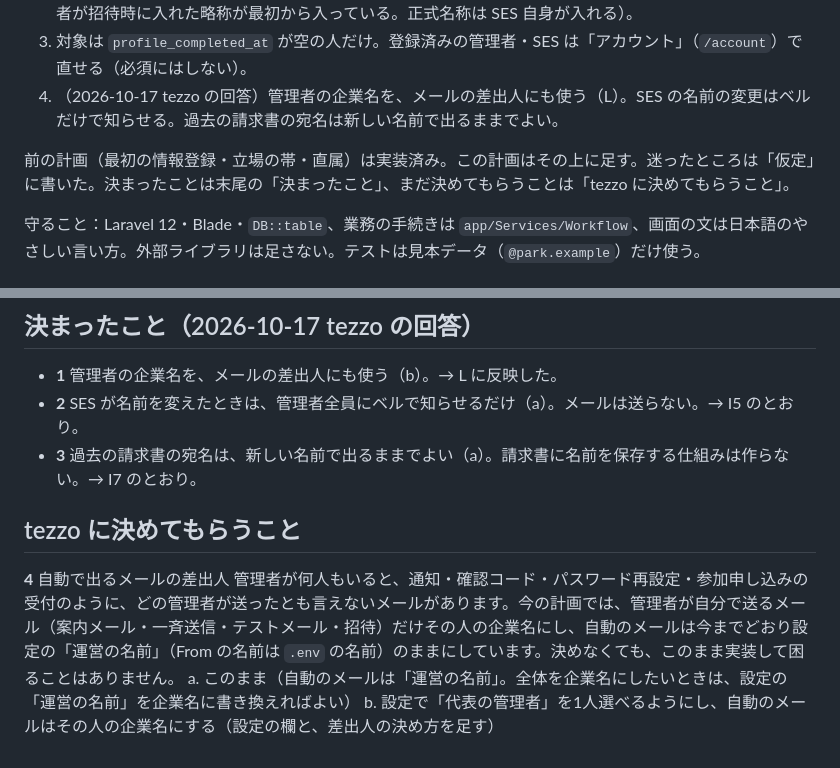
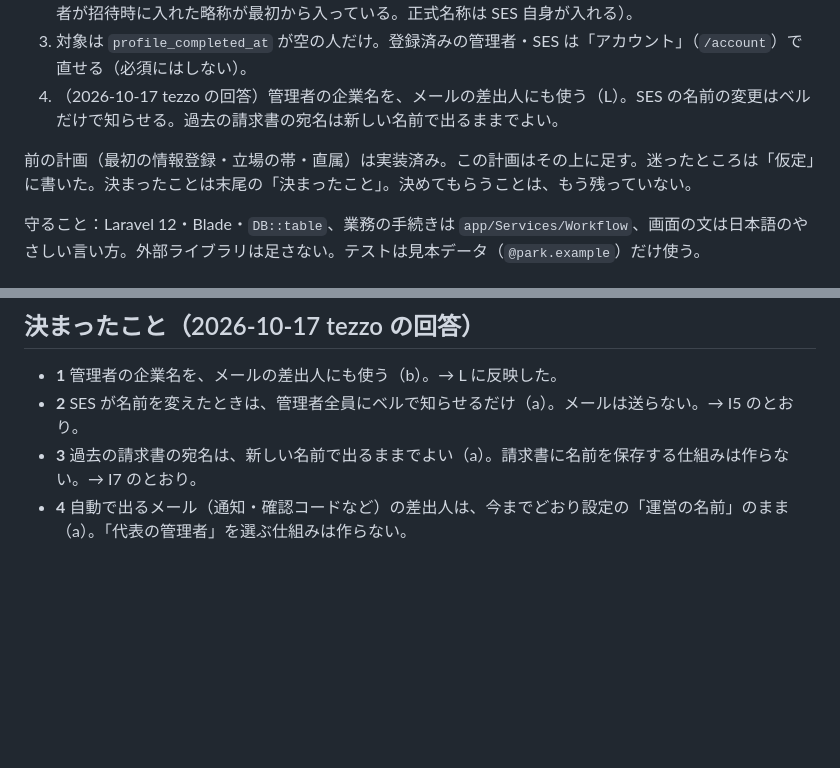
Before and after one commit to jonassan047/park, a Markdown page: PLAN.md, 2 parts joined by grey strips. GitHub-like rendering; blank space fills up the shorter version.

Commit message:
PLAN：質問4は a（自動のメールの差出人は運営の名前のまま）。決めてもらうことは無くなった
Co-Authored-By: Claude Sonnet 5.5 <noreply@anthropic.com>

```diff
--- a/PLAN.md
+++ b/PLAN.md
@@ -9,7 +9,7 @@ tezzo の要求（要約）：
 3. 対象は `profile_completed_at` が空の人だけ。登録済みの管理者・SES は「アカウント」（`/account`）で直せる（必須にはしない）。
 4. （2026-10-17 tezzo の回答）管理者の企業名を、メールの差出人にも使う（L）。SES の名前の変更はベルだけで知らせる。過去の請求書の宛名は新しい名前で出るままでよい。
 
-前の計画（最初の情報登録・立場の帯・直属）は実装済み。この計画はその上に足す。迷ったところは「仮定」に書いた。決まったことは末尾の「決まったこと」、まだ決めてもらうことは「tezzo に決めてもらうこと」。
+前の計画（最初の情報登録・立場の帯・直属）は実装済み。この計画はその上に足す。迷ったところは「仮定」に書いた。決まったことは末尾の「決まったこと」。決めてもらうことは、もう残っていない。
 
 守ること：Laravel 12・Blade・`DB::table`、業務の手続きは `app/Services/Workflow`、画面の文は日本語のやさしい言い方。外部ライブラリは足さない。テストは見本データ（`@park.example`）だけ使う。
 
@@ -302,10 +302,4 @@ tezzo の要求（要約）：
 - **1** 管理者の企業名を、メールの差出人にも使う（b）。→ L に反映した。
 - **2** SES が名前を変えたときは、管理者全員にベルで知らせるだけ（a）。メールは送らない。→ I5 のとおり。
 - **3** 過去の請求書の宛名は、新しい名前で出るままでよい（a）。請求書に名前を保存する仕組みは作らない。→ I7 のとおり。
-
-## tezzo に決めてもらうこと
-
-**4** 自動で出るメールの差出人
-管理者が何人もいると、通知・確認コード・パスワード再設定・参加申し込みの受付のように、どの管理者が送ったとも言えないメールがあります。今の計画では、管理者が自分で送るメール（案内メール・一斉送信・テストメール・招待）だけその人の企業名にし、自動のメールは今までどおり設定の「運営の名前」（From の名前は `.env` の名前）のままにしています。決めなくても、このまま実装して困ることはありません。
-a. このまま（自動のメールは「運営の名前」。全体を企業名にしたいときは、設定の「運営の名前」を企業名に書き換えればよい）
-b. 設定で「代表の管理者」を1人選べるようにし、自動のメールはその人の企業名にする（設定の欄と、差出人の決め方を足す）
+- **4** 自動で出るメール（通知・確認コードなど）の差出人は、今までどおり設定の「運営の名前」のまま（a）。「代表の管理者」を選ぶ仕組みは作らない。
```
